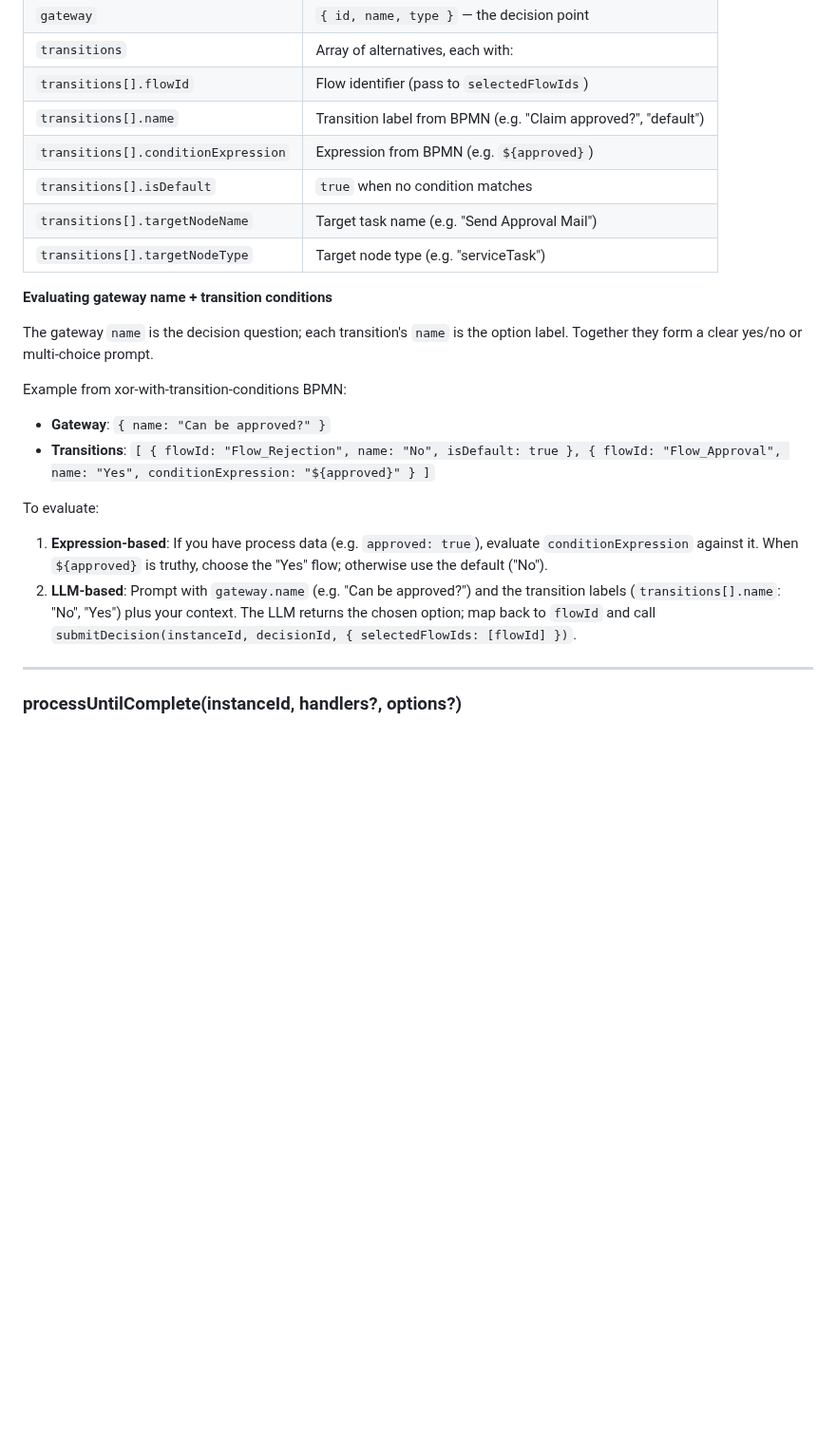
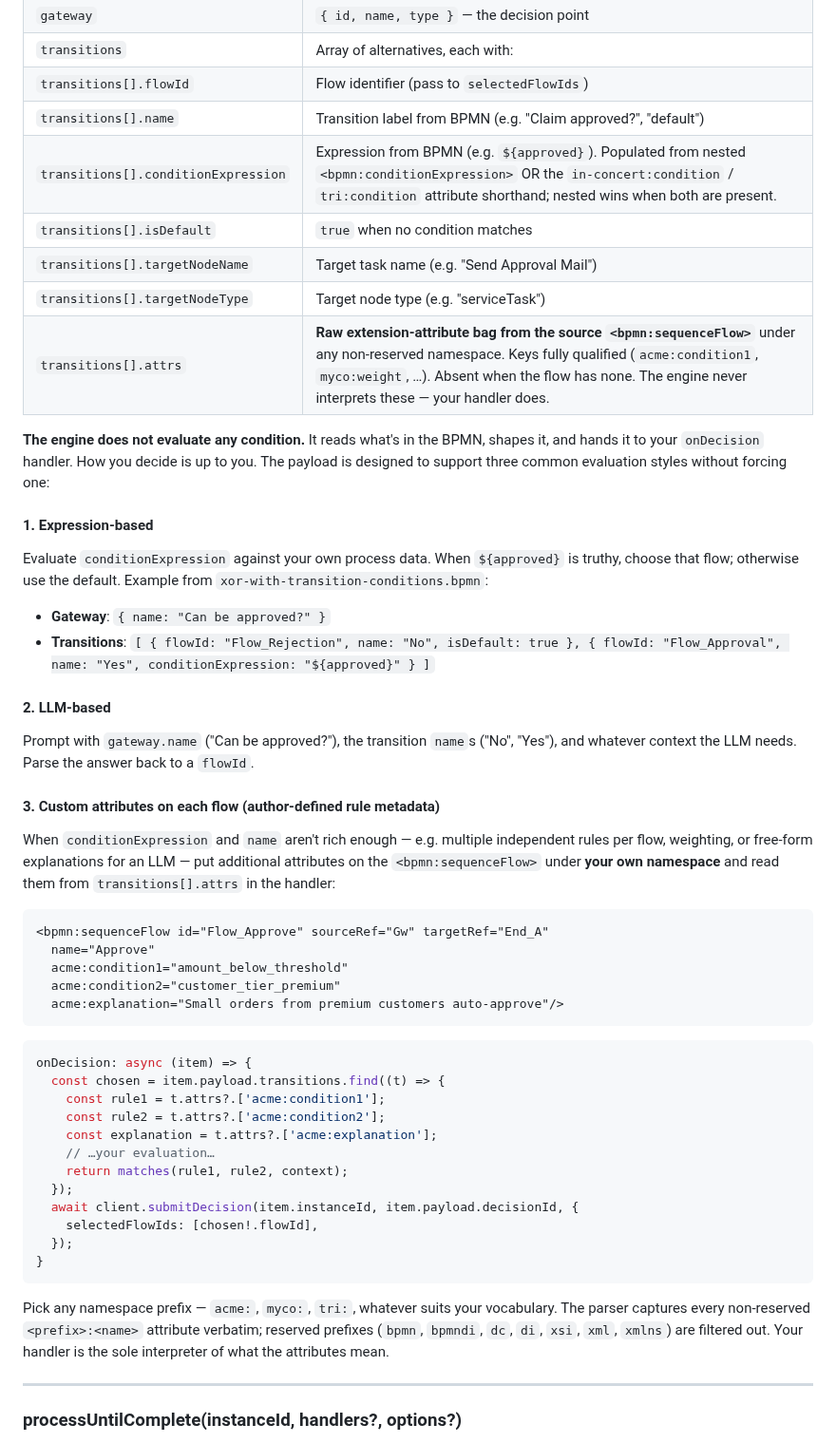
Before and after one commit to The-Real-Insight/in-concert, a Markdown page: docs/sdk/usage.md, the part around the change. Shown at 95% size. Rendered like a GitHub page; blank space fills up the shorter version.

Commit message:
docs(usage): document transitions[].attrs in the decision-callback reference
The CALLBACK_DECISION payload reference in docs/sdk/usage.md listed the
shape of each transition but didn't mention the new `attrs` field, and
the accompanying evaluation guidance only covered expression-based and
LLM-based styles. The "author custom attributes on each flow" style —
which is what `attrs` enables — wasn't described at all.

Updates to the "Decision callback payload" section:

1. Table row added for `transitions[].attrs` explaining it's the raw
   extension-attribute bag from the source sequenceFlow under any
   non-reserved namespace, keys fully qualified, engine does not
   interpret.

2. Table row for `conditionExpression` clarified to note it's populated
   from either the nested <bpmn:conditionExpression> OR the
   in-concert:condition / tri:condition attribute shorthand, with the
   nested form winning when both are present.

3. The "How to evaluate" list grew from two items (expression-based,
   LLM-based) to three. The new item — "Custom attributes on each
   flow" — shows a realistic XML fixture with three acme:* attrs on
   a sequenceFlow and a TypeScript handler that reads them back out
   of transition.attrs. Makes explicit that the engine never
   interprets these; the handler is the sole interpreter.

4. Lead sentence rewritten: "The engine does not evaluate any
   condition" — matches the actual contract and the user's design
   principle that transition-flow evaluation is fully delegated.

Non-code; doesn't affect behavior.

````diff
--- a/docs/sdk/usage.md
+++ b/docs/sdk/usage.md
@@ -706,24 +706,53 @@ The `CALLBACK_DECISION` payload is structured for LLM integration. You get direc
 | `transitions` | Array of alternatives, each with: |
 | `transitions[].flowId` | Flow identifier (pass to `selectedFlowIds`) |
 | `transitions[].name` | Transition label from BPMN (e.g. "Claim approved?", "default") |
-| `transitions[].conditionExpression` | Expression from BPMN (e.g. `${approved}`) |
+| `transitions[].conditionExpression` | Expression from BPMN (e.g. `${approved}`). Populated from nested `<bpmn:conditionExpression>` OR the `in-concert:condition` / `tri:condition` attribute shorthand; nested wins when both are present. |
 | `transitions[].isDefault` | `true` when no condition matches |
 | `transitions[].targetNodeName` | Target task name (e.g. "Send Approval Mail") |
 | `transitions[].targetNodeType` | Target node type (e.g. "serviceTask") |
-
-**Evaluating gateway name + transition conditions**
-
-The gateway `name` is the decision question; each transition's `name` is the option label. Together they form a clear yes/no or multi-choice prompt.
-
-Example from xor-with-transition-conditions BPMN:
+| `transitions[].attrs` | **Raw extension-attribute bag from the source `<bpmn:sequenceFlow>`** under any non-reserved namespace. Keys fully qualified (`acme:condition1`, `myco:weight`, …). Absent when the flow has none. The engine never interprets these — your handler does. |
+
+**The engine does not evaluate any condition.** It reads what's in the BPMN, shapes it, and hands it to your `onDecision` handler. How you decide is up to you. The payload is designed to support three common evaluation styles without forcing one:
+
+#### 1. Expression-based
+
+Evaluate `conditionExpression` against your own process data. When `${approved}` is truthy, choose that flow; otherwise use the default. Example from `xor-with-transition-conditions.bpmn`:
 
 - **Gateway**: `{ name: "Can be approved?" }`
 - **Transitions**: `[ { flowId: "Flow_Rejection", name: "No", isDefault: true }, { flowId: "Flow_Approval", name: "Yes", conditionExpression: "${approved}" } ]`
 
-To evaluate:
-
-1. **Expression-based**: If you have process data (e.g. `approved: true`), evaluate `conditionExpression` against it. When `${approved}` is truthy, choose the "Yes" flow; otherwise use the default ("No").
-2. **LLM-based**: Prompt with `gateway.name` (e.g. "Can be approved?") and the transition labels (`transitions[].name`: "No", "Yes") plus your context. The LLM returns the chosen option; map back to `flowId` and call `submitDecision(instanceId, decisionId, { selectedFlowIds: [flowId] })`.
+#### 2. LLM-based
+
+Prompt with `gateway.name` ("Can be approved?"), the transition `name`s ("No", "Yes"), and whatever context the LLM needs. Parse the answer back to a `flowId`.
+
+#### 3. Custom attributes on each flow (author-defined rule metadata)
+
+When `conditionExpression` and `name` aren't rich enough — e.g. multiple independent rules per flow, weighting, or free-form explanations for an LLM — put additional attributes on the `<bpmn:sequenceFlow>` under **your own namespace** and read them from `transitions[].attrs` in the handler:
+
+```xml
+<bpmn:sequenceFlow id="Flow_Approve" sourceRef="Gw" targetRef="End_A"
+  name="Approve"
+  acme:condition1="amount_below_threshold"
+  acme:condition2="customer_tier_premium"
+  acme:explanation="Small orders from premium customers auto-approve"/>
+```
+
+```typescript
+onDecision: async (item) => {
+  const chosen = item.payload.transitions.find((t) => {
+    const rule1 = t.attrs?.['acme:condition1'];
+    const rule2 = t.attrs?.['acme:condition2'];
+    const explanation = t.attrs?.['acme:explanation'];
+    // …your evaluation…
+    return matches(rule1, rule2, context);
+  });
+  await client.submitDecision(item.instanceId, item.payload.decisionId, {
+    selectedFlowIds: [chosen!.flowId],
+  });
+}
+```
+
+Pick any namespace prefix — `acme:`, `myco:`, `tri:`, whatever suits your vocabulary. The parser captures every non-reserved `<prefix>:<name>` attribute verbatim; reserved prefixes (`bpmn`, `bpmndi`, `dc`, `di`, `xsi`, `xml`, `xmlns`) are filtered out. Your handler is the sole interpreter of what the attributes mean.
 
 ---
 
````
